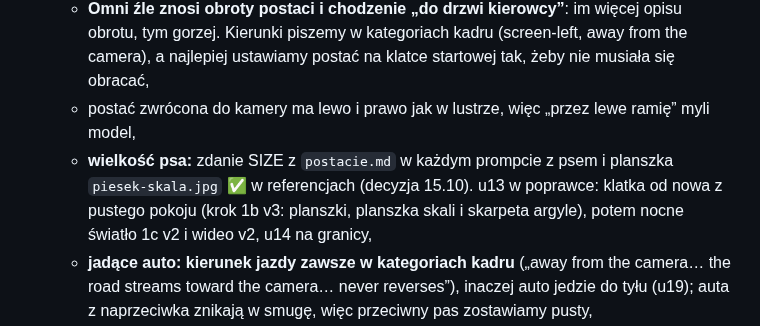
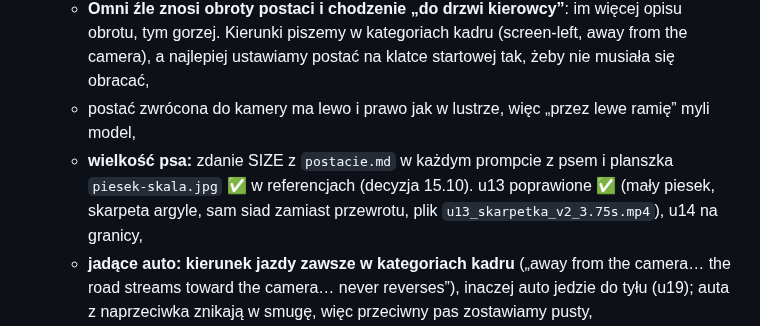
Before and after one commit to janbiodrowicz-source/Strategia-, a Markdown page: teledysk/STATUS.md, the part around the change. Rendered like a GitHub page.

```diff
--- a/teledysk/STATUS.md
+++ b/teledysk/STATUS.md
@@ -21,7 +21,7 @@ Ostatnia aktualizacja: 14.10.2026
    - przy wyborze wariantu sprawdzamy osobno każdy ruchomy element (drzwi, skrzydła, klapy),
    - **Omni źle znosi obroty postaci i chodzenie „do drzwi kierowcy”**: im więcej opisu obrotu, tym gorzej. Kierunki piszemy w kategoriach kadru (screen-left, away from the camera), a najlepiej ustawiamy postać na klatce startowej tak, żeby nie musiała się obracać,
    - postać zwrócona do kamery ma lewo i prawo jak w lustrze, więc „przez lewe ramię” myli model,
-   - **wielkość psa:** zdanie SIZE z `postacie.md` w każdym prompcie z psem i planszka `piesek-skala.jpg` ✅ w referencjach (decyzja 15.10). u13 w poprawce: klatka od nowa z pustego pokoju (krok 1b v3: planszki, planszka skali i skarpeta argyle), potem nocne światło 1c v2 i wideo v2, u14 na granicy,
+   - **wielkość psa:** zdanie SIZE z `postacie.md` w każdym prompcie z psem i planszka `piesek-skala.jpg` ✅ w referencjach (decyzja 15.10). u13 poprawione ✅ (mały piesek, skarpeta argyle, sam siad zamiast przewrotu, plik `u13_skarpetka_v2_3.75s.mp4`), u14 na granicy,
    - **jadące auto: kierunek jazdy zawsze w kategoriach kadru** („away from the camera… the road streams toward the camera… never reverses”), inaczej auto jedzie do tyłu (u19); auta z naprzeciwka znikają w smugę, więc przeciwny pas zostawiamy pusty,
    - **na 4 s jedna akcja.** Kilka akcji naraz (trzask + spojrzenie + kiwnięcie + marsz) model gubi albo dokłada swoje (u18, D2–D9),
    - napisy z polskimi znakami („KSIĄŻKI”) i tablica („WA 12345”) wychodzą, gdy są w prompcie i w referencji (`auto.png`).
```
Also changed, not shown: teledysk/prompty/u13-skarpetka.md (+3 -0 lines).
